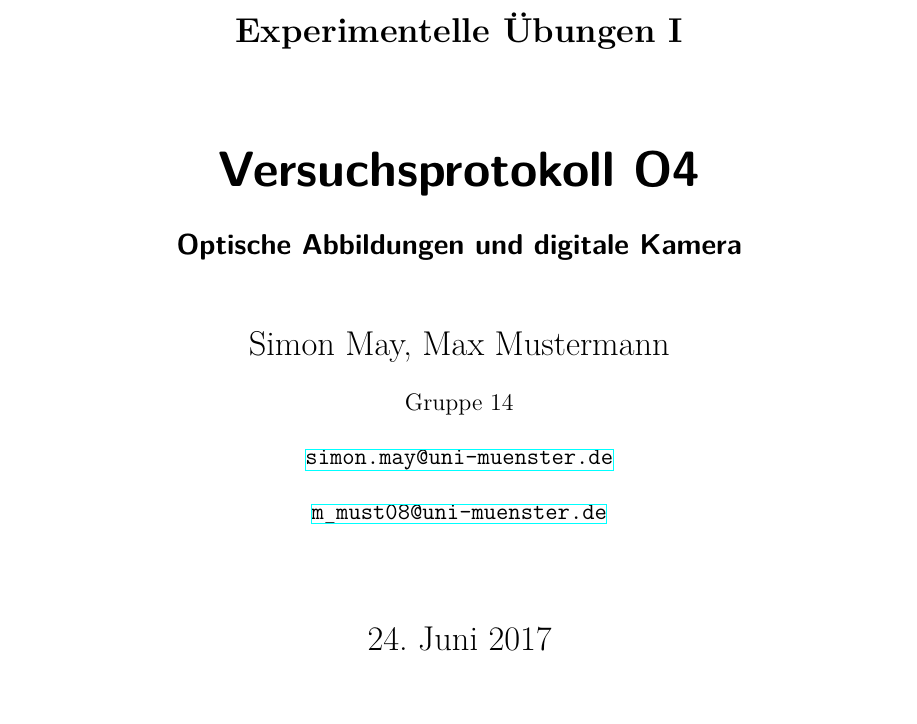
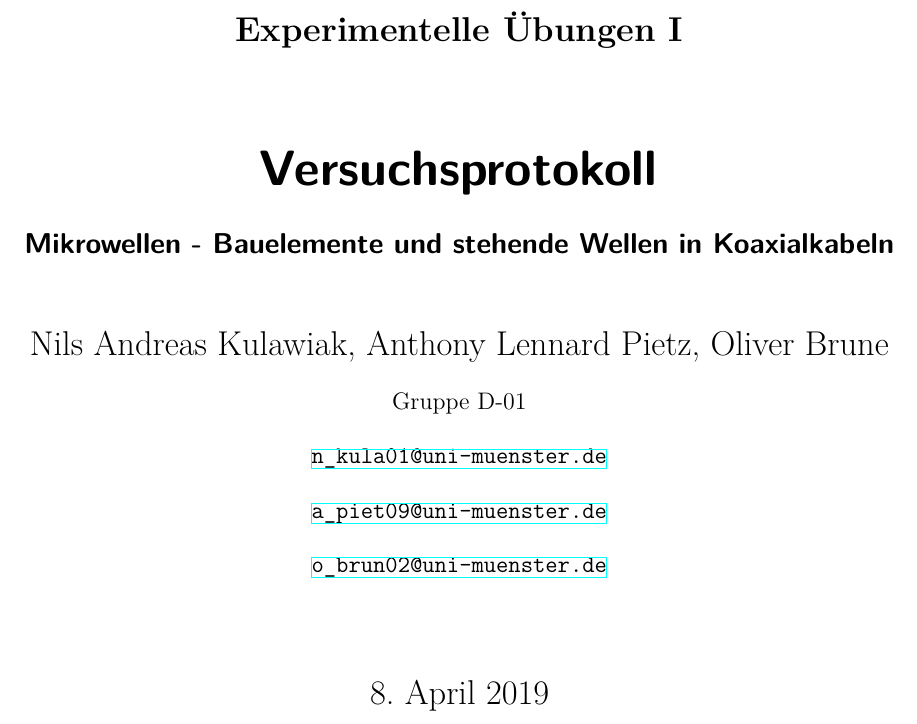
Before and after one commit to Sasmuin/Praktikum, a LaTeX document (Vorlage/protokoll.tex, which reads Vorlage/tex/03_Variablen.tex): part of page 1 of 4, cut so that both start at the same text, the shorter picture padded with empty space. Compiled offline with XeLaTeX.

Commit message:
neue Vorlage

```diff
--- a/Vorlage/tex/03_Variablen.tex
+++ b/Vorlage/tex/03_Variablen.tex
@@ -3,7 +3,7 @@
 % Der Befehl \newcommand kann auch benutzt werden, um „Variablen“ zu definieren:
 
 % Nummer laut Praktikumsheft:
-\newcommand*{\varNum}{O4}
+\newcommand*{\varNum}{}
 % Name laut Praktikumsheft:
-\newcommand*{\varName}{Optische Abbildungen und digitale Kamera}
+\newcommand*{\varName}{Mikrowellen - Bauelemente und stehende Wellen in Koaxialkabeln}
 % Datum der Durchführung (Format: JJJJ-MM-TT):
@@ -11,5 +11,5 @@
 % Autoren des Protokolls:
-\newcommand*{\varAutor}{Simon May, Max Mustermann}
+\newcommand*{\varAutor}{Nils Andreas Kulawiak, Anthony Lennard Pietz, Oliver Brune}
 % Nummer der eigenen Gruppe:
-\newcommand*{\varGruppe}{Gruppe 14}
+\newcommand*{\varGruppe}{Gruppe D-01}
 % E-Mail-Adressen der Autoren (kommagetrennt ohne Leerzeichen!):
```
Also changed, not shown: Vorlage/tex/03_Variablen.tex (4 more changed lines).
